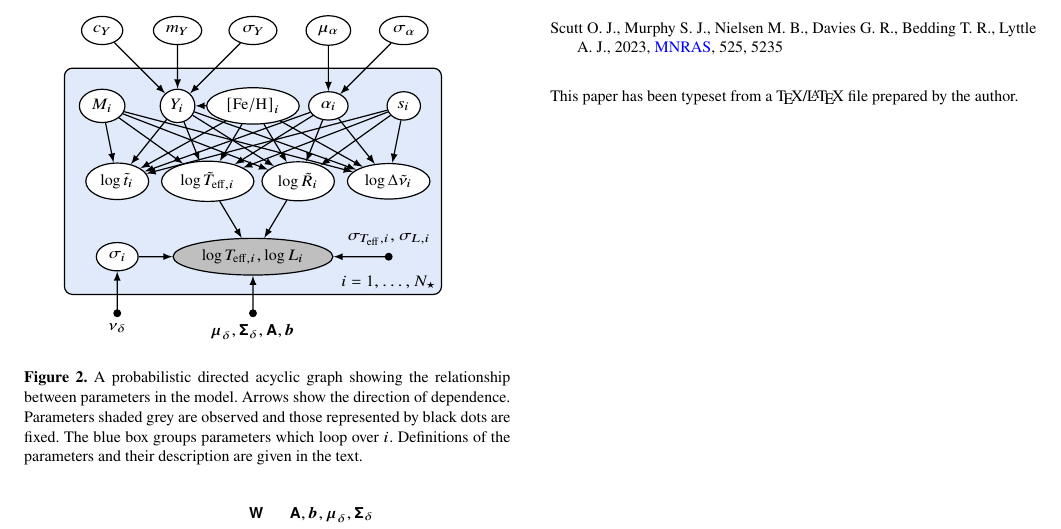
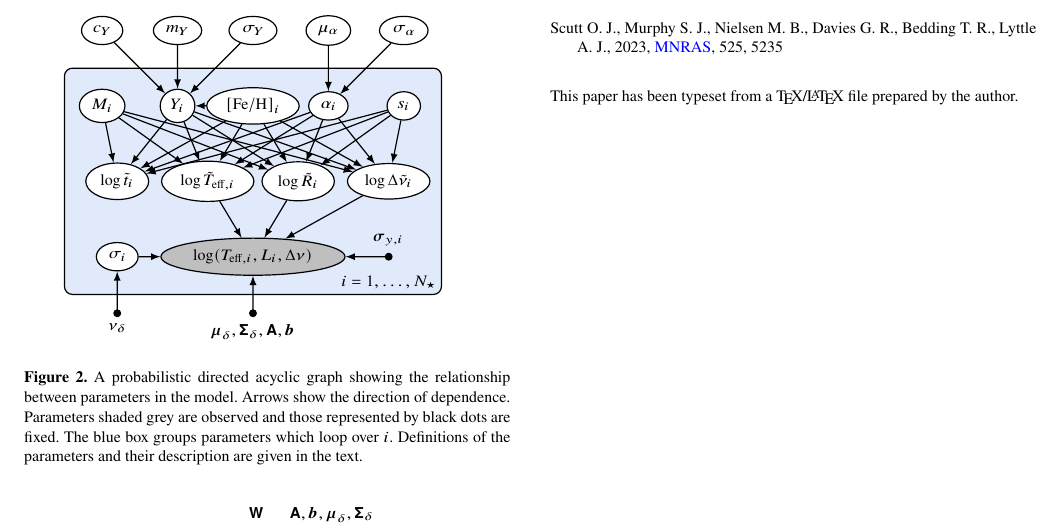
Before and after one commit to alexlyttle/scalable-stellar-inference-paper, a LaTeX paper (main.tex, which reads dag.tex): part of page 3 of 3, cut so that both start at the same text. Compiled offline with pdfLaTeX; a LaTeX package or settings file that is missing is left out.

Commit message:
Add Dnu to outputs

```diff
--- a/dag.tex
+++ b/dag.tex
@@ -35,7 +35,7 @@
     \foreach \y in {age, teff, rad, dnu}
     \draw[->] (\x) -- (\y);
 
-    \node [fill=black!25] (obs) at (2, 2) {$\log\teff[i], \log L_i$} edge [<-] (teff) edge [<-] (rad);
+    \node [fill=black!25] (obs) at (2, 2) {$\log(\teff[i], L_i, \Delta\nu)$} edge [<-] (teff) edge [<-] (rad) edge [<-] (dnu);
     % Plate - Emulator noise
     % \draw[fill=BurntOrange!20, rounded corners] (-0.5, 0.4) rectangle (1.5, 1.4);
     % \node[draw=none, fill=none, rotate=90, above, align=left, anchor=south west] at (-0.5, 0.4) {Emulator\\Error};
@@ -65,7 +65,7 @@
     % \fill (1, 1) circle (1.5pt) edge [->] (sig) node[below, fill=none,draw=none] {$\nu_\delta, \mat\Sigma_\delta$};
     % \fill (2, 1) circle (1.5pt) edge [->] (obs) node[below, fill=none,draw=none] {$\vec\mu_\delta$};
 
-    \fill (3.8, 2) circle (1.5pt) edge [->] (obs) node[above, fill=none,draw=none] {$\sigma_{\teff, i}, \sigma_{L,i}$};
+    \fill (3.8, 2) circle (1.5pt) edge [->] (obs) node[above, fill=none,draw=none] {$\vec\sigma_{y, i}$};
     \fill (2, 1.25) circle (1.5pt) edge [->] (obs) node[below, fill=none,draw=none] {$\vec\mu_\delta, \mat\Sigma_\delta, \mat A, \vec b$};
     \fill (0.2, 1.25) circle (1.5pt) edge [->] (sig) node[below, fill=none,draw=none] {$\nu_\delta$};
 
```
